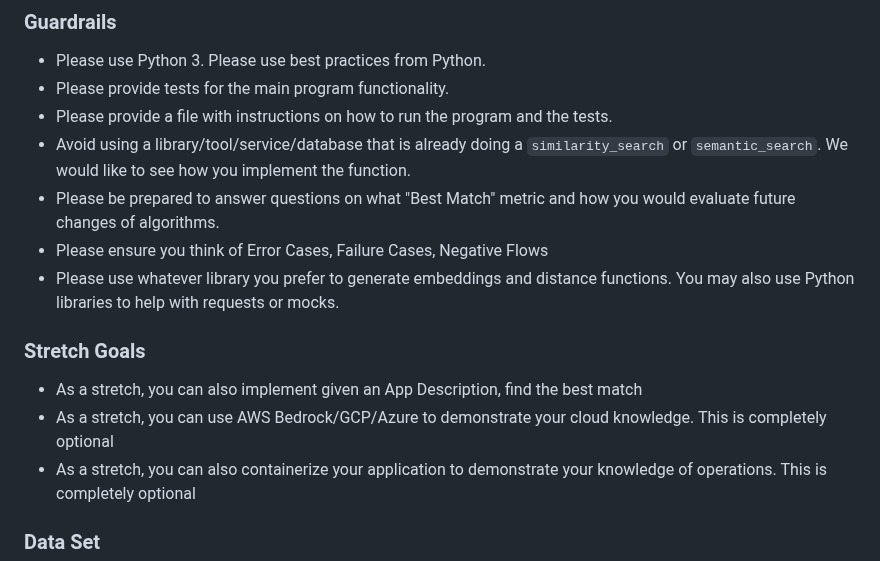
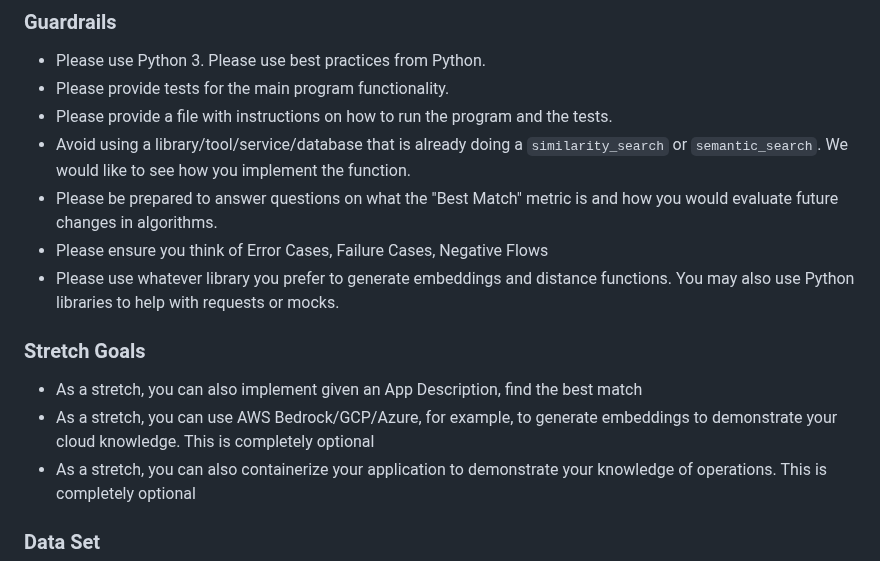
Before and after one commit to QuickBase/interview-demos, a Markdown page: ai/README.md, the part around the change. Rendered like a GitHub page.

```diff
--- a/ai/README.md
+++ b/ai/README.md
@@ -15,14 +15,14 @@ Create a command-line Python program that retrieves the APP JSON document.
 - Please provide tests for the main program functionality.
 - Please provide a file with instructions on how to run the program and the tests.
 - Avoid using a library/tool/service/database that is already doing a  `similarity_search` or `semantic_search`. We would like to see how you implement the function.
-- Please be prepared to answer questions on what "Best Match" metric and how you would evaluate future changes of algorithms.
+- Please be prepared to answer questions on what the "Best Match" metric is and how you would evaluate future changes in algorithms.
 - Please ensure you think of Error Cases, Failure Cases, Negative Flows
 - Please use whatever library you prefer to generate embeddings and distance functions. You may also use Python libraries to help with requests or mocks.
 
 
 ### Stretch Goals
 - As a stretch, you can also implement given an App Description, find the best match
-- As a stretch, you can use AWS Bedrock/GCP/Azure to demonstrate your cloud knowledge. This is completely optional
+- As a stretch, you can use AWS Bedrock/GCP/Azure, for example, to generate embeddings to demonstrate your cloud knowledge. This is completely optional
 - As a stretch, you can also containerize your application to demonstrate your knowledge of operations. This is completely optional
 
 
```
